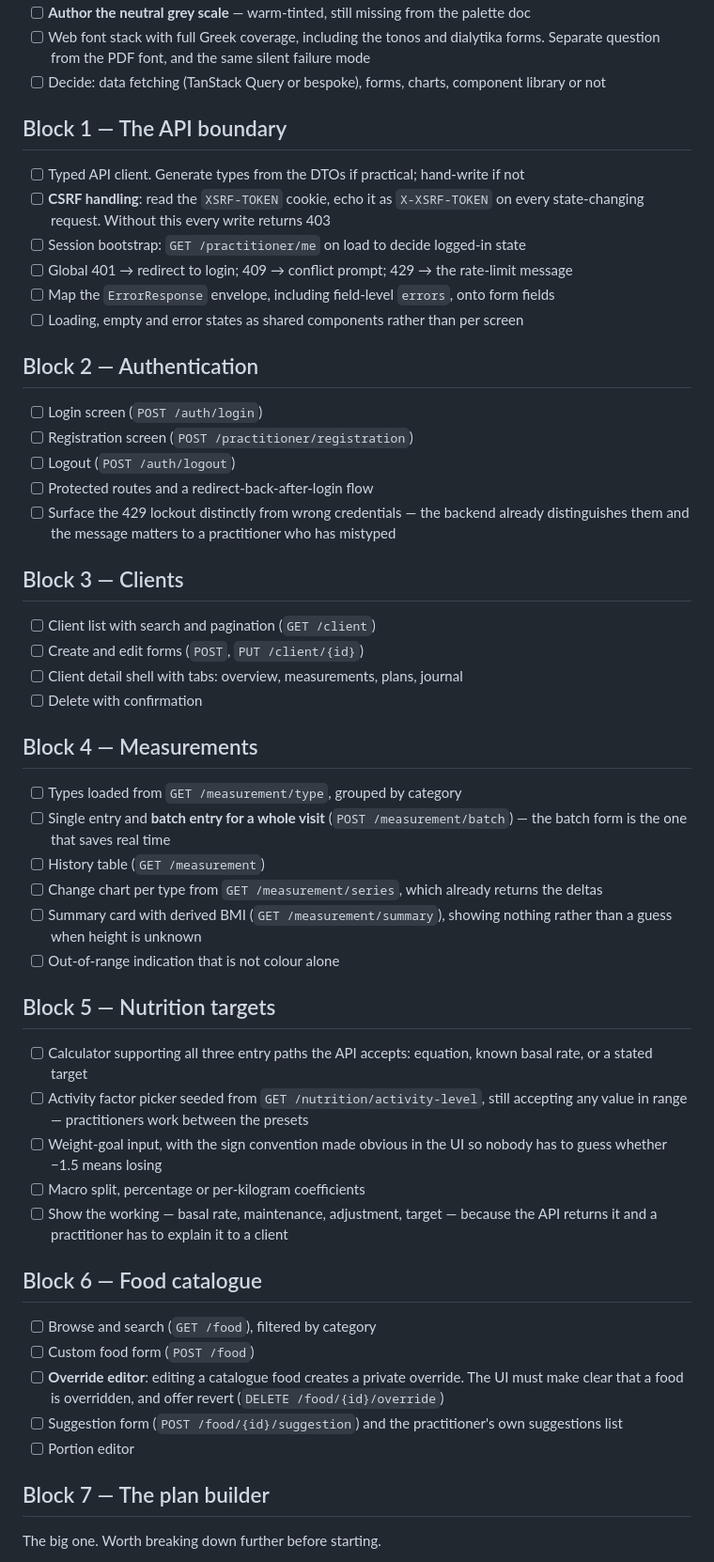
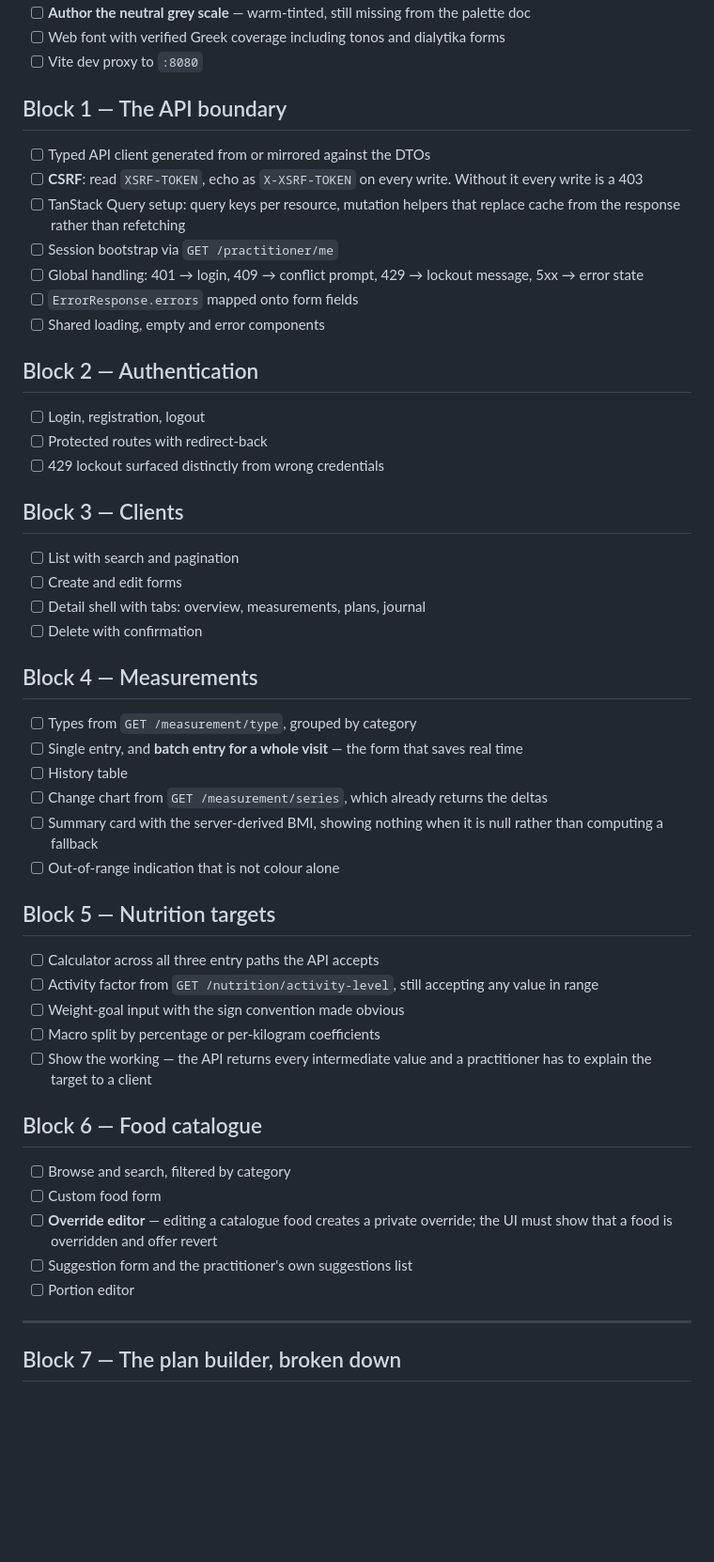
Before and after one commit to georgioscodes/Ivi, a Markdown page: docs/ui-build-tasks.md, the part around one of its changes. Shown at 94% size. Rendered like a GitHub page; blank space fills up the shorter version.

```diff
--- a/docs/ui-build-tasks.md
+++ b/docs/ui-build-tasks.md
@@ -49,67 +66,61 @@ Nothing is visible at the end of this, but everything after it depends on it.
 - [ ] **Author the neutral grey scale** — warm-tinted, still missing from the palette doc
-- [ ] Web font stack with full Greek coverage, including the tonos and dialytika forms. Separate
-      question from the PDF font, and the same silent failure mode
-- [ ] Decide: data fetching (TanStack Query or bespoke), forms, charts, component library or not
+- [ ] Web font with verified Greek coverage including tonos and dialytika forms
+- [ ] Vite dev proxy to `:8080`
 
 ## Block 1 — The API boundary
 
-- [ ] Typed API client. Generate types from the DTOs if practical; hand-write if not
-- [ ] **CSRF handling**: read the `XSRF-TOKEN` cookie, echo it as `X-XSRF-TOKEN` on every
-      state-changing request. Without this every write returns 403
-- [ ] Session bootstrap: `GET /practitioner/me` on load to decide logged-in state
-- [ ] Global 401 → redirect to login; 409 → conflict prompt; 429 → the rate-limit message
-- [ ] Map the `ErrorResponse` envelope, including field-level `errors`, onto form fields
-- [ ] Loading, empty and error states as shared components rather than per screen
+- [ ] Typed API client generated from or mirrored against the DTOs
+- [ ] **CSRF**: read `XSRF-TOKEN`, echo as `X-XSRF-TOKEN` on every write. Without it every write
+      is a 403
+- [ ] TanStack Query setup: query keys per resource, mutation helpers that replace cache from the
+      response rather than refetching
+- [ ] Session bootstrap via `GET /practitioner/me`
+- [ ] Global handling: 401 → login, 409 → conflict prompt, 429 → lockout message, 5xx → error state
+- [ ] `ErrorResponse.errors` mapped onto form fields
+- [ ] Shared loading, empty and error components
 
 ## Block 2 — Authentication
 
-- [ ] Login screen (`POST /auth/login`)
-- [ ] Registration screen (`POST /practitioner/registration`)
-- [ ] Logout (`POST /auth/logout`)
-- [ ] Protected routes and a redirect-back-after-login flow
-- [ ] Surface the 429 lockout distinctly from wrong credentials — the backend already
-      distinguishes them and the message matters to a practitioner who has mistyped
+- [ ] Login, registration, logout
+- [ ] Protected routes with redirect-back
+- [ ] 429 lockout surfaced distinctly from wrong credentials
 
 ## Block 3 — Clients
 
-- [ ] Client list with search and pagination (`GET /client`)
-- [ ] Create and edit forms (`POST`, `PUT /client/{id}`)
-- [ ] Client detail shell with tabs: overview, measurements, plans, journal
+- [ ] List with search and pagination
+- [ ] Create and edit forms
+- [ ] Detail shell with tabs: overview, measurements, plans, journal
 - [ ] Delete with confirmation
 
 ## Block 4 — Measurements
 
-- [ ] Types loaded from `GET /measurement/type`, grouped by category
-- [ ] Single entry and **batch entry for a whole visit** (`POST /measurement/batch`) — the batch
-      form is the one that saves real time
-- [ ] History table (`GET /measurement`)
-- [ ] Change chart per type from `GET /measurement/series`, which already returns the deltas
-- [ ] Summary card with derived BMI (`GET /measurement/summary`), showing nothing rather than a
-      guess when height is unknown
+- [ ] Types from `GET /measurement/type`, grouped by category
+- [ ] Single entry, and **batch entry for a whole visit** — the form that saves real time
+- [ ] History table
+- [ ] Change chart from `GET /measurement/series`, which already returns the deltas
+- [ ] Summary card with the server-derived BMI, showing nothing when it is null rather than
+      computing a fallback
 - [ ] Out-of-range indication that is not colour alone
 
 ## Block 5 — Nutrition targets
 
-- [ ] Calculator supporting all three entry paths the API accepts: equation, known basal rate, or
-      a stated target
-- [ ] Activity factor picker seeded from `GET /nutrition/activity-level`, still accepting any value
-      in range — practitioners work between the presets
-- [ ] Weight-goal input, with the sign convention made obvious in the UI so nobody has to guess
-      whether −1.5 means losing
-- [ ] Macro split, percentage or per-kilogram coefficients
-- [ ] Show the working — basal rate, maintenance, adjustment, target — because the API returns it
-      and a practitioner has to explain it to a client
+- [ ] Calculator across all three entry paths the API accepts
+- [ ] Activity factor from `GET /nutrition/activity-level`, still accepting any value in range
+- [ ] Weight-goal input with the sign convention made obvious
+- [ ] Macro split by percentage or per-kilogram coefficients
+- [ ] Show the working — the API returns every intermediate value and a practitioner has to explain
+      the target to a client
 
 ## Block 6 — Food catalogue
 
-- [ ] Browse and search (`GET /food`), filtered by category
-- [ ] Custom food form (`POST /food`)
-- [ ] **Override editor**: editing a catalogue food creates a private override. The UI must make
-      clear that a food is overridden, and offer revert (`DELETE /food/{id}/override`)
-- [ ] Suggestion form (`POST /food/{id}/suggestion`) and the practitioner's own suggestions list
+- [ ] Browse and search, filtered by category
+- [ ] Custom food form
+- [ ] **Override editor** — editing a catalogue food creates a private override; the UI must show
+      that a food is overridden and offer revert
+- [ ] Suggestion form and the practitioner's own suggestions list
 - [ ] Portion editor
 
-## Block 7 — The plan builder
+---
 
-The big one. Worth breaking down further before starting.
+## Block 7 — The plan builder, broken down
 
```
Also changed, not shown: other parts of docs/ui-build-tasks.md (+133 -72 lines), docs/mvp-build-analysis.md (+27 -14 lines).
